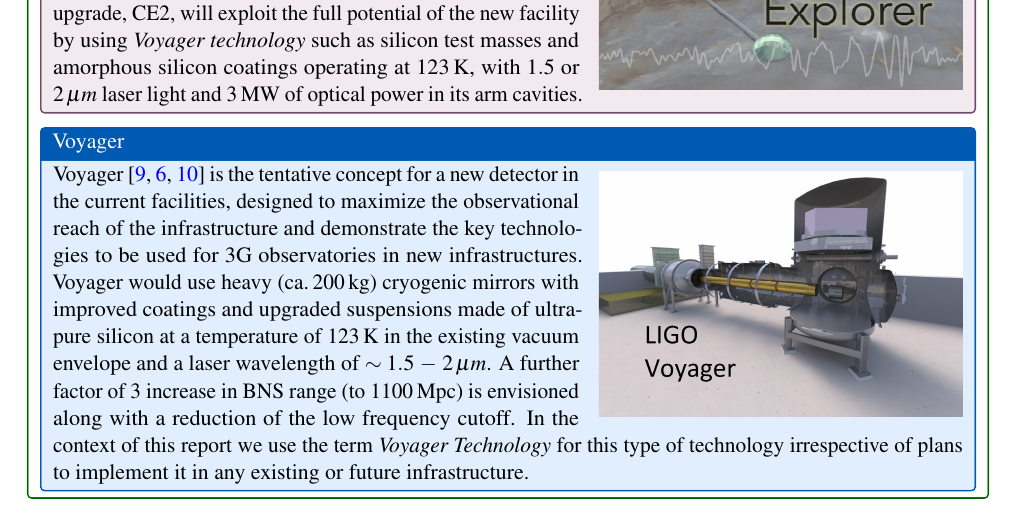
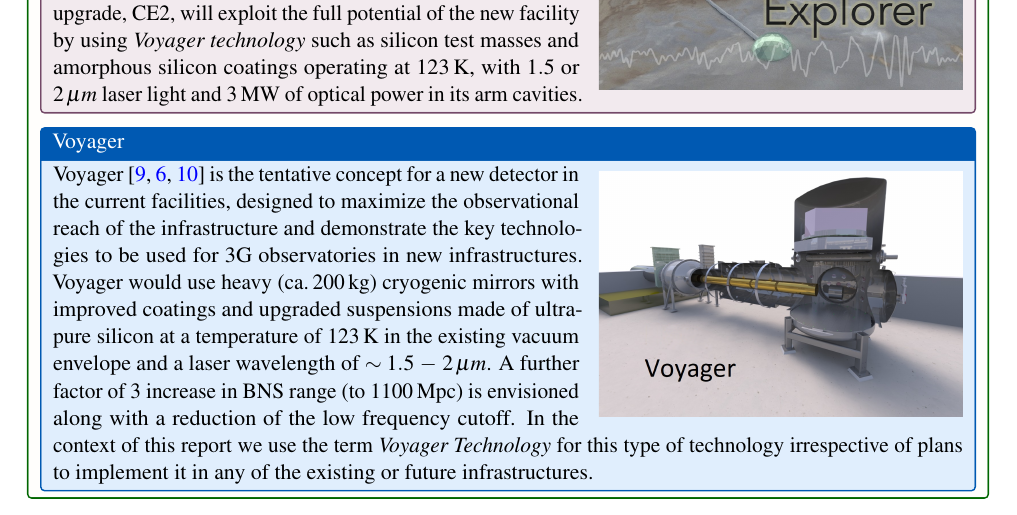
Before and after one commit to haraldlueck/GWIC-3G-R-D-Subcommittee-report-V2, a LaTeX thesis (main.tex, which reads Introduction.tex): part of page 12 of 73, cut so that both start at the same text. Compiled offline with pdfLaTeX.

Commit message:
11072019

```diff
--- a/Introduction.tex
+++ b/Introduction.tex
@@ -60,12 +60,12 @@
 
 \end{tcolorbox}
 
-%\begin{tcolorbox}[standard jigsaw,colframe=azure!70!black,colback=azure!20!white,opacityback=0.6,coltext=black, size=small, title= LIGO Voyager,sidebyside,righthand width=.3\textwidth,sidebyside gap=6mm,lower separated=false]
+%\begin{tcolorbox}[standard jigsaw,colframe=azure!70!black,colback=azure!20!white,opacityback=0.6,coltext=black, size=small, title= Voyager,sidebyside,righthand width=.3\textwidth,sidebyside gap=6mm,lower separated=false]
 \begin{tcolorbox}[standard jigsaw,colframe=azure!70!black,colback=azure!20!white,opacityback=0.6,coltext=black, size=small, title=Voyager]
 
 \begin{wrapfigure}{r}{0.4\linewidth}
 \vspace{-10pt}
-\includegraphics*[width=0.4\textwidth]{Figures/Voyager_Thumb.jpg}
+\includegraphics*[width=0.4\textwidth]{Figures/Voyager_Thumb.png}
 \label{fig:Voyager_Thumb}
 \vspace{-20pt}
 \end{wrapfigure}
@@ -73,7 +73,7 @@
 Voyager~\cite{Voyager:Inst,VoyagerDCC2018, VoyagerDCC2019} is the tentative concept for a new detector in the current facilities, designed to maximize the observational reach of the infrastructure and demonstrate the key technologies to be used for 3G observatories in new infrastructures.
 Voyager would use heavy (ca.\,200\,kg) cryogenic mirrors with improved coatings and upgraded suspensions made of ultra-pure silicon at a temperature of 123\,K in the existing vacuum envelope and a laser wavelength of $\sim1.5\,-\,2\,\mu m$.
 A further factor of 3 increase in BNS range (to 1100\,Mpc) is envisioned along with a reduction of the low frequency cutoff. %down to 10 Hz.
-In the context of this report we use the term \emph{Voyager Technology} for this type of technology irrespective of plans to implement it in any existing or future infrastructure.
+In the context of this report we use the term \emph{Voyager Technology} for this type of technology irrespective of plans to implement it in any of the existing or future infrastructures.
 \end{tcolorbox}
 
 \end{DetBox}
```
Also changed, not shown: ExecSummary.tex (+1 -1 lines), Summary.tex (+1 -1 lines), Figures/LIGOVoyager_Thumb.jpg (renamed from Figures/Voyager_Thumb.jpg), Figures/Voyager_Thumb.png, Introduction.tex (4 more changed lines).
